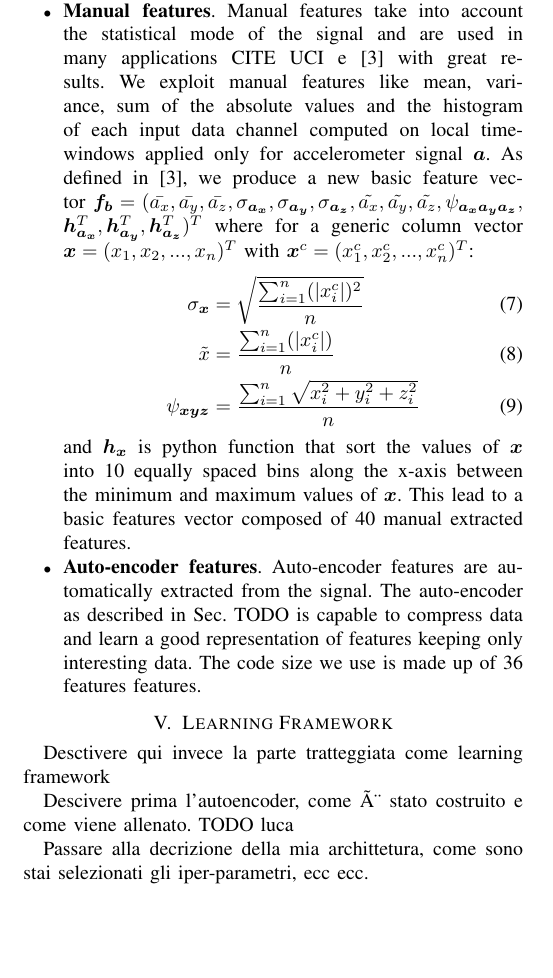
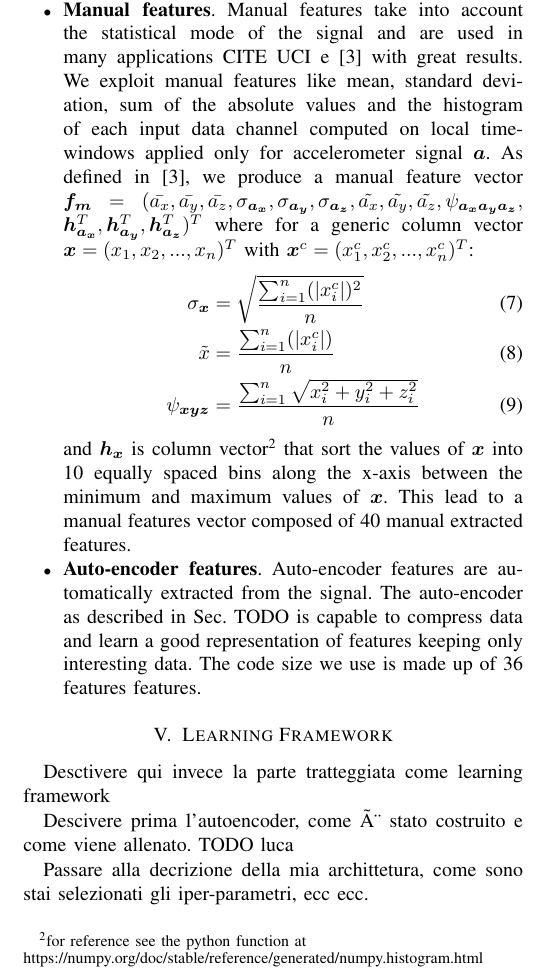
Before and after one commit to lparolari/har, a LaTeX paper (paper/template.tex, which reads paper/model.tex): part of one column of page 4 of 6, cut so that both start at the same text, the shorter picture padded with empty space. Compiled offline with pdfLaTeX.

Commit message:
Fixed typos

```diff
--- a/paper/model.tex
+++ b/paper/model.tex
@@ -181,16 +181,16 @@ learning algorithm can be considered a feature, but here we use three different
 \item \textbf{Manual features}. Manual features take into account the
   statistical mode of the signal and are used in many applications
   CITE UCI e \cite{ignatov2018real} with great results. We exploit
-  manual features like mean, variance, sum of the absolute values and
+  manual features like mean, standard deviation, sum of the absolute values and
   the histogram of each input data channel computed on local
-  time-windows applied only for accelerometer signal $\boldsymbol{a}$. As defined in \cite{ignatov2018real}, we produce a new basic feature vector $\boldsymbol{f_{b}} = (\bar{a_x}, \bar{a_y}, \bar{a_z}, \sigma_{\boldsymbol{a_{x}}}, \sigma_{\boldsymbol{a_{y}}}, \sigma_{\boldsymbol{a_{z}}}, \tilde{a_x}, \tilde{a_y}, \tilde{a_z}, \psi_{\boldsymbol{a_{x}}\boldsymbol{a_{y}}\boldsymbol{a_{z}}}, $ $ \boldsymbol{h}_{\boldsymbol{a_{x}}}^T, \boldsymbol{h}_{\boldsymbol{a_{y}}}^T, \boldsymbol{h}_{\boldsymbol{a_{z}}}^T)^T$
+  time-windows applied only for accelerometer signal $\boldsymbol{a}$. As defined in \cite{ignatov2018real}, we produce a manual feature vector $\boldsymbol{f_{m}} = (\bar{a_x}, \bar{a_y}, \bar{a_z}, \sigma_{\boldsymbol{a_{x}}}, \sigma_{\boldsymbol{a_{y}}}, \sigma_{\boldsymbol{a_{z}}}, \tilde{a_x}, \tilde{a_y}, \tilde{a_z}, \psi_{\boldsymbol{a_{x}}\boldsymbol{a_{y}}\boldsymbol{a_{z}}}, $ $ \boldsymbol{h}_{\boldsymbol{a_{x}}}^T, \boldsymbol{h}_{\boldsymbol{a_{y}}}^T, \boldsymbol{h}_{\boldsymbol{a_{z}}}^T)^T$
   where for a generic column vector $\x = (x_1, x_2,..., x_n)^T$ with \mbox{$\x^c = (x_1^c, x_2^c,..., x_n^c)^T$:}
   \begin{align}
     \sigma_{\x} &= \sqrt{  \frac{\sum_{i=1}^{n}(|x^c_i|)^2}{n} } \\
     \tilde{x} &= \frac{\sum_{i=1}^{n}(|x^c_i|)}{n} \\
     \psi_{\x\y\z} &= \frac{\sum_{i=1}^{n} \sqrt{x_i^2 + y_i^2 + z_i^2}} {n}
   \end{align}
-  and $\boldsymbol{h}_\x$ is python function that sort the values of $\x$ into 10 equally spaced bins along the x-axis between the minimum and maximum values of $\x$. This lead to a basic features vector composed of 40 manual extracted features.
+  and $\boldsymbol{h}_\x$ is column vector\footnote{for reference see the python function at \\ https://numpy.org/doc/stable/reference/generated/numpy.histogram.html} that sort the values of $\x$ into 10 equally spaced bins along the x-axis between the minimum and maximum values of $\x$. This lead to a manual features vector composed of 40 manual extracted features.
 \item \textbf{Auto-encoder features}. Auto-encoder features are
   automatically extracted from the signal. The auto-encoder as
   described in Sec. TODO is capable to compress data and learn a good
```
